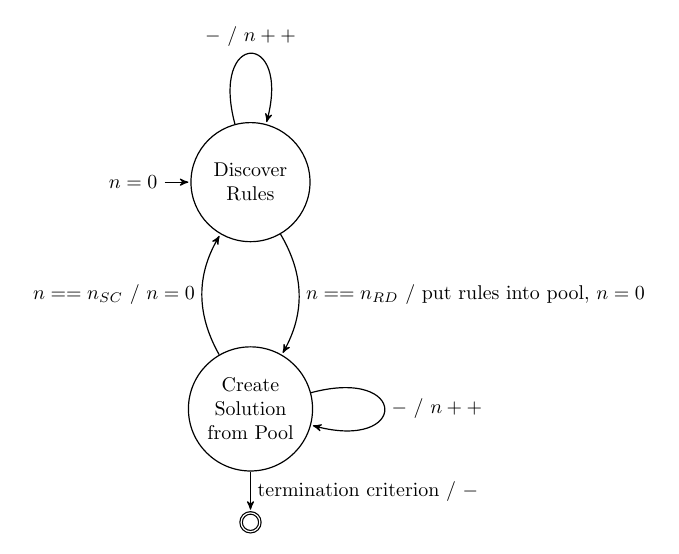
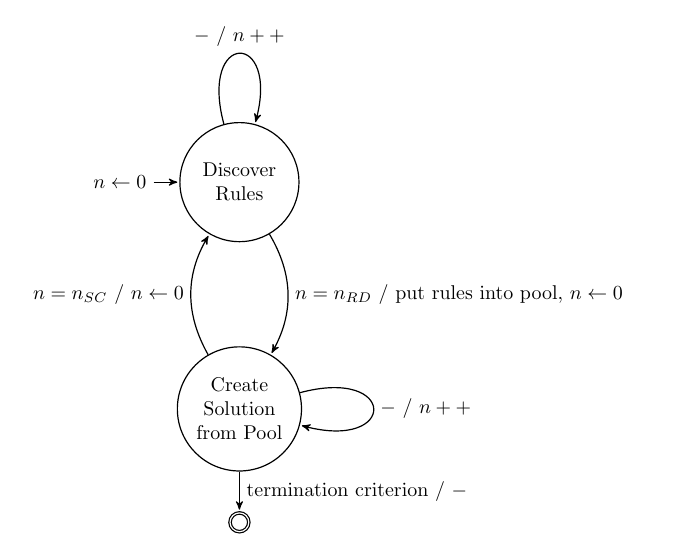
Before and after one commit to heidmic/suprb, a LaTeX figure (docs/suprb-2.tex): the whole page. Compiled offline with pdfLaTeX.

Commit message:
Formalize statemachine on first page, #25

```diff
--- a/docs/suprb-2.tex
+++ b/docs/suprb-2.tex
@@ -27,8 +27,8 @@
   \node[state,accepting,yshift=2cm,minimum size=0.1cm](T)[below of=C]		  {};
 
   \path (D) edge[loop above] node {$-$ / $n++$}	(D)
-            edge[bend left]	node[align=right] {$n==n_{RD}$ / put rules into pool, $n=0$}	(C)
-		(C) edge[bend left] node[align=right] {$n==n_{SC}$ / $n=0$}	  	(D)
+            edge[bend left]	node[align=right] {$n=n_{RD}$ / put rules into pool, $n\leftarrow0$}	(C)
+		(C) edge[bend left] node[align=right] {$n=n_{SC}$ / $n\leftarrow0$}	  	(D)
 			edge[loop right] node {$-$ / $n++$}		(C)
 			edge			  node[align=center] {termination criterion / $-$}		(T);
 \end{tikzpicture}
```
Also changed, not shown: docs/solution.tex (+1 -1 lines), docs/solution.png, docs/suprb-2.png, docs/suprb-2.tex (2 more changed lines).
